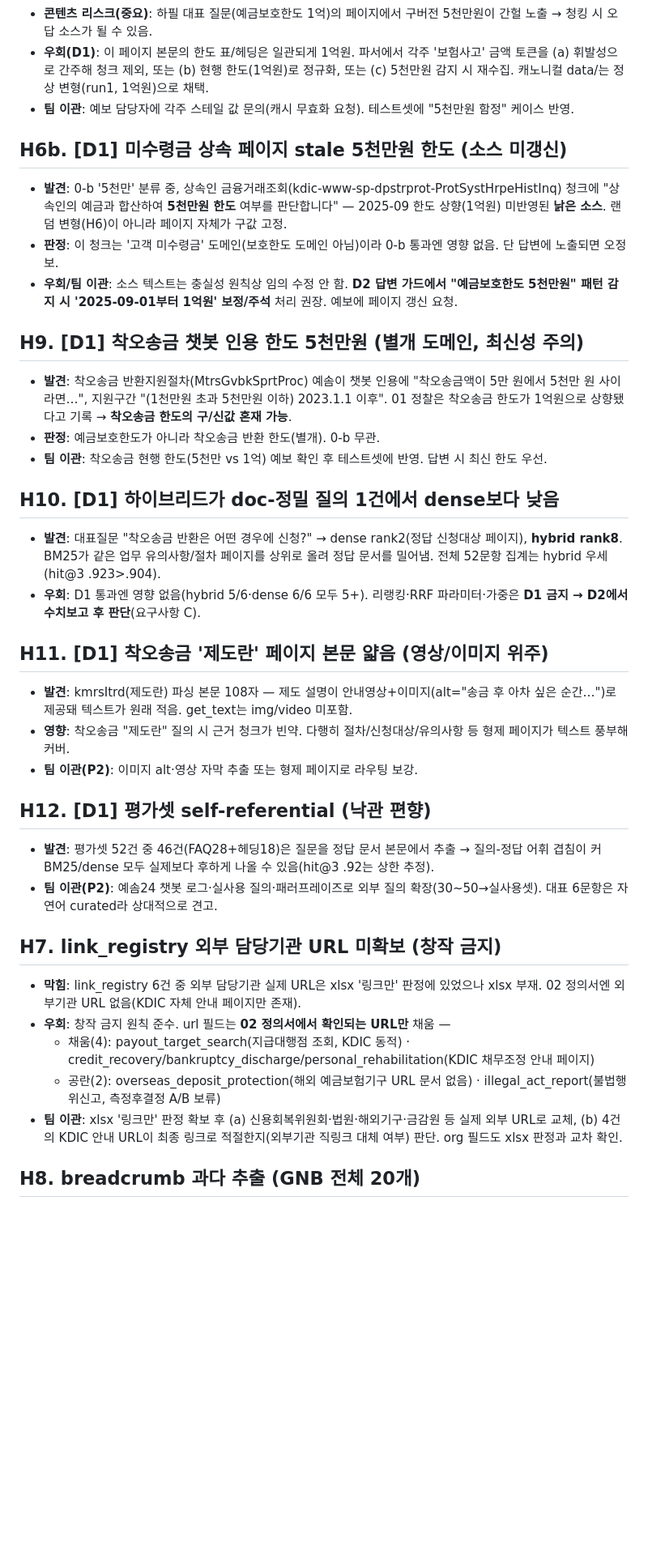
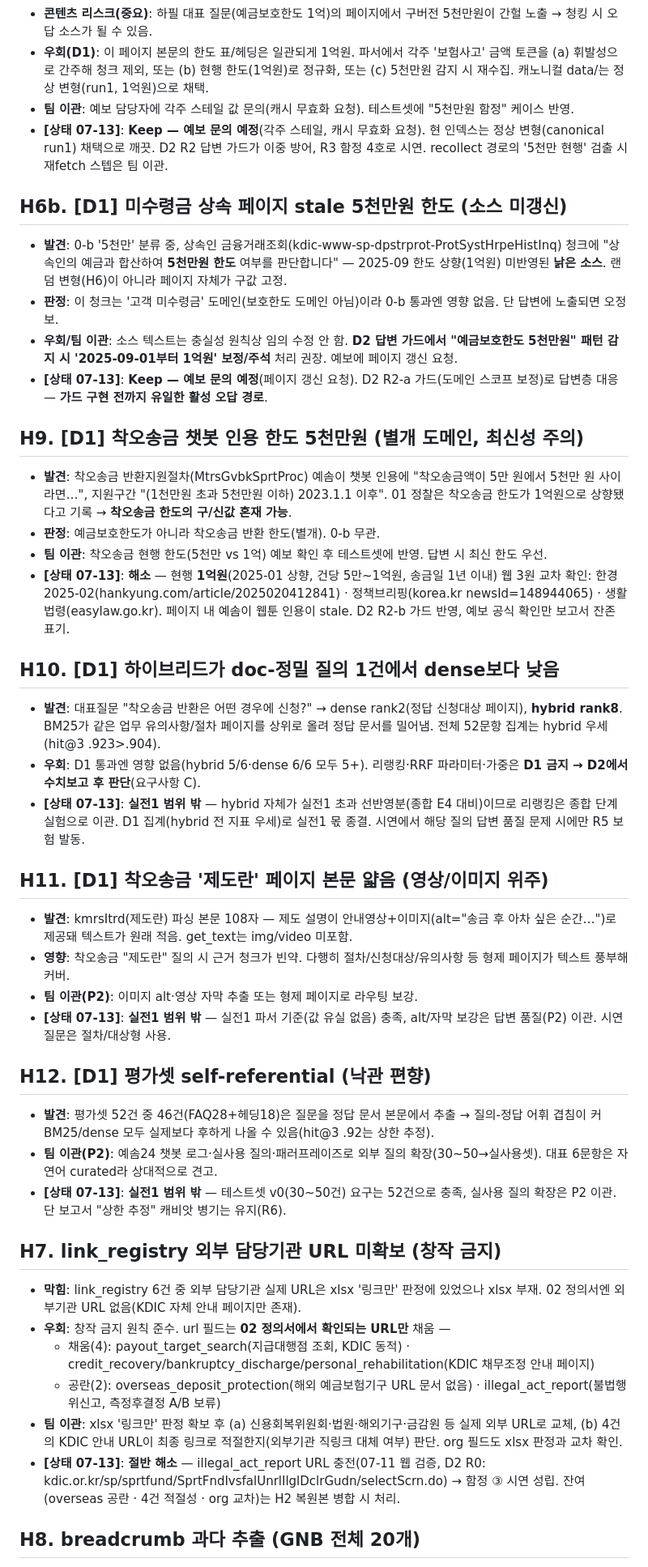
Before and after one commit to likelion-4MATION/4MATION, a Markdown page: crawler/HOLES.md, the part around one of its changes. Shown at 81% size. Drawn GitHub-style; blank space fills up the shorter version.

```diff
--- a/crawler/HOLES.md
+++ b/crawler/HOLES.md
@@ -45,34 +69,40 @@
 - **콘텐츠 리스크(중요)**: 하필 대표 질문(예금보호한도 1억)의 페이지에서 구버전 5천만원이 간헐 노출 → 청킹 시 오답 소스가 될 수 있음.
 - **우회(D1)**: 이 페이지 본문의 한도 표/헤딩은 일관되게 1억원. 파서에서 각주 '보험사고' 금액 토큰을 (a) 휘발성으로 간주해 청크 제외, 또는 (b) 현행 한도(1억원)로 정규화, 또는 (c) 5천만원 감지 시 재수집. 캐노니컬 data/는 정상 변형(run1, 1억원)으로 채택.
 - **팀 이관**: 예보 담당자에 각주 스테일 값 문의(캐시 무효화 요청). 테스트셋에 "5천만원 함정" 케이스 반영.
+- **[상태 07-13]**: **Keep — 예보 문의 예정**(각주 스테일, 캐시 무효화 요청). 현 인덱스는 정상 변형(canonical run1) 채택으로 깨끗. D2 R2 답변 가드가 이중 방어, R3 함정 4호로 시연. recollect 경로의 '5천만 현행' 검출 시 재fetch 스텝은 팀 이관.
 
 ## H6b. [D1] 미수령금 상속 페이지 stale 5천만원 한도 (소스 미갱신)
 
 - **발견**: 0-b '5천만' 분류 중, 상속인 금융거래조회(kdic-www-sp-dpstrprot-ProtSystHrpeHistInq) 청크에 "상속인의 예금과 합산하여 **5천만원 한도** 여부를 판단합니다" — 2025-09 한도 상향(1억원) 미반영된 **낡은 소스**. 랜덤 변형(H6)이 아니라 페이지 자체가 구값 고정.
 - **판정**: 이 청크는 '고객 미수령금' 도메인(보호한도 도메인 아님)이라 0-b 통과엔 영향 없음. 단 답변에 노출되면 오정보.
 - **우회/팀 이관**: 소스 텍스트는 충실성 원칙상 임의 수정 안 함. **D2 답변 가드에서 "예금보호한도 5천만원" 패턴 감지 시 '2025-09-01부터 1억원' 보정/주석** 처리 권장. 예보에 페이지 갱신 요청.
+- **[상태 07-13]**: **Keep — 예보 문의 예정**(페이지 갱신 요청). D2 R2-a 가드(도메인 스코프 보정)로 답변층 대응 — **가드 구현 전까지 유일한 활성 오답 경로**.
 
 ## H9. [D1] 착오송금 챗봇 인용 한도 5천만원 (별개 도메인, 최신성 주의)
 
 - **발견**: 착오송금 반환지원절차(MtrsGvbkSprtProc) 예솜이 챗봇 인용에 "착오송금액이 5만 원에서 5천만 원 사이라면…", 지원구간 "(1천만원 초과 5천만원 이하) 2023.1.1 이후". 01 정찰은 착오송금 한도가 1억원으로 상향됐다고 기록 → **착오송금 한도의 구/신값 혼재 가능**.
 - **판정**: 예금보호한도가 아니라 착오송금 반환 한도(별개). 0-b 무관.
 - **팀 이관**: 착오송금 현행 한도(5천만 vs 1억) 예보 확인 후 테스트셋에 반영. 답변 시 최신 한도 우선.
+- **[상태 07-13]**: **해소** — 현행 **1억원**(2025-01 상향, 건당 5만~1억원, 송금일 1년 이내) 웹 3원 교차 확인: 한경 2025-02(hankyung.com/article/2025020412841) · 정책브리핑(korea.kr newsId=148944065) · 생활법령(easylaw.go.kr). 페이지 내 예솜이 웹툰 인용이 stale. D2 R2-b 가드 반영, 예보 공식 확인만 보고서 잔존 표기.
 
 ## H10. [D1] 하이브리드가 doc-정밀 질의 1건에서 dense보다 낮음
 
 - **발견**: 대표질문 "착오송금 반환은 어떤 경우에 신청?" → dense rank2(정답 신청대상 페이지), **hybrid rank8**. BM25가 같은 업무 유의사항/절차 페이지를 상위로 올려 정답 문서를 밀어냄. 전체 52문항 집계는 hybrid 우세(hit@3 .923>.904).
 - **우회**: D1 통과엔 영향 없음(hybrid 5/6·dense 6/6 모두 5+). 리랭킹·RRF 파라미터·가중은 **D1 금지 → D2에서 수치보고 후 판단**(요구사항 C).
+- **[상태 07-13]**: **실전1 범위 밖** — hybrid 자체가 실전1 초과 선반영분(종합 E4 대비)이므로 리랭킹은 종합 단계 실험으로 이관. D1 집계(hybrid 전 지표 우세)로 실전1 몫 종결. 시연에서 해당 질의 답변 품질 문제 시에만 R5 보험 발동.
 
 ## H11. [D1] 착오송금 '제도란' 페이지 본문 얇음 (영상/이미지 위주)
 
 - **발견**: kmrsItrd(제도란) 파싱 본문 108자 — 제도 설명이 안내영상+이미지(alt="송금 후 아차 싶은 순간…")로 제공돼 텍스트가 원래 적음. get_text는 img/video 미포함.
 - **영향**: 착오송금 "제도란" 질의 시 근거 청크가 빈약. 다행히 절차/신청대상/유의사항 등 형제 페이지가 텍스트 풍부해 커버.
 - **팀 이관(P2)**: 이미지 alt·영상 자막 추출 또는 형제 페이지로 라우팅 보강.
+- **[상태 07-13]**: **실전1 범위 밖** — 실전1 파서 기준(값 유실 없음) 충족, alt/자막 보강은 답변 품질(P2) 이관. 시연 질문은 절차/대상형 사용.
 
 ## H12. [D1] 평가셋 self-referential (낙관 편향)
 
 - **발견**: 평가셋 52건 중 46건(FAQ28+헤딩18)은 질문을 정답 문서 본문에서 추출 → 질의-정답 어휘 겹침이 커 BM25/dense 모두 실제보다 후하게 나올 수 있음(hit@3 .92는 상한 추정).
 - **팀 이관(P2)**: 예솜24 챗봇 로그·실사용 질의·패러프레이즈로 외부 질의 확장(30~50→실사용셋). 대표 6문항은 자연어 curated라 상대적으로 견고.
+- **[상태 07-13]**: **실전1 범위 밖** — 테스트셋 v0(30~50건) 요구는 52건으로 충족, 실사용 질의 확장은 P2 이관. 단 보고서 "상한 추정" 캐비앗 병기는 유지(R6).
 
 ## H7. link_registry 외부 담당기관 URL 미확보 (창작 금지)
 
@@ -81,6 +111,7 @@
   - 채움(4): payout_target_search(지급대행점 조회, KDIC 동적) · credit_recovery/bankruptcy_discharge/personal_rehabilitation(KDIC 채무조정 안내 페이지)
   - 공란(2): overseas_deposit_protection(해외 예금보험기구 URL 문서 없음) · illegal_act_report(불법행위신고, 측정후결정 A/B 보류)
 - **팀 이관**: xlsx '링크만' 판정 확보 후 (a) 신용회복위원회·법원·해외기구·금감원 등 실제 외부 URL로 교체, (b) 4건의 KDIC 안내 URL이 최종 링크로 적절한지(외부기관 직링크 대체 여부) 판단. org 필드도 xlsx 판정과 교차 확인.
+- **[상태 07-13]**: **절반 해소** — illegal_act_report URL 충전(07-11 웹 검증, D2 R0: kdic.or.kr/sp/sprtfund/SprtFndIvsfalUnrlIlglDclrGudn/selectScrn.do) → 함정 ③ 시연 성립. 잔여(overseas 공란 · 4건 적절성 · org 교차)는 H2 복원본 병합 시 처리.
 
 ## H8. breadcrumb 과다 추출 (GNB 전체 20개)
 
```
Also changed, not shown: other parts of crawler/HOLES.md (+25 -0 lines).
